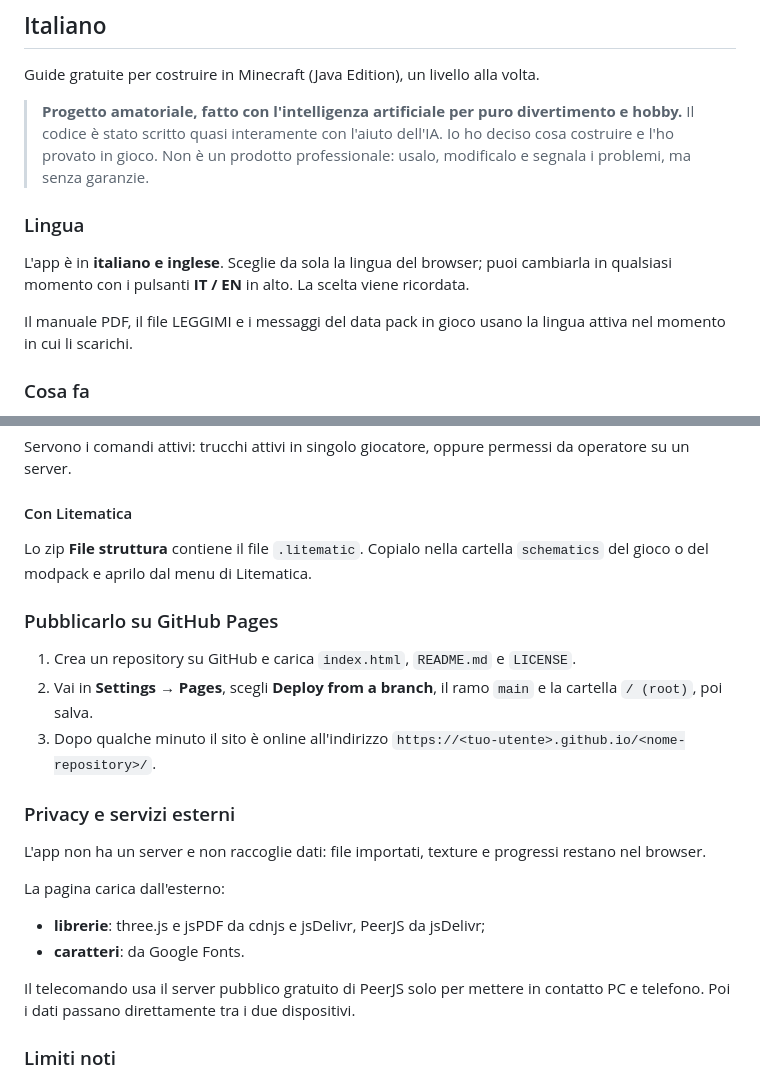
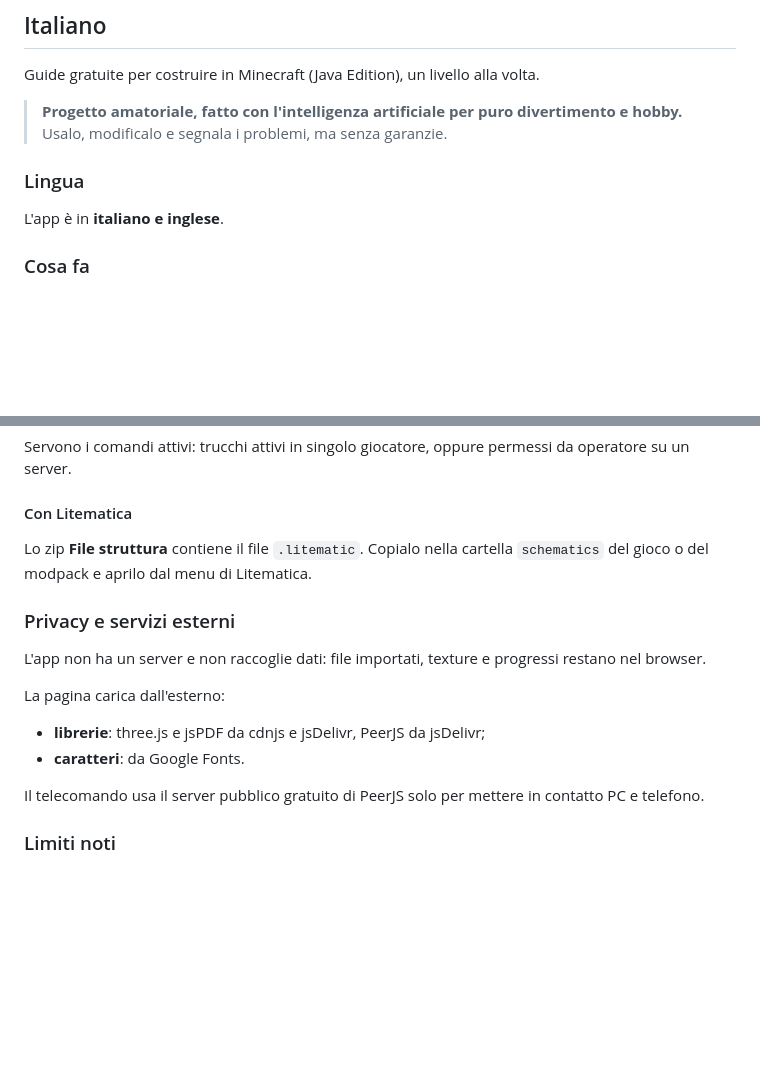
Before and after one commit to siuuuummm/Blocco-per-Blocco, a Markdown page: README.md, 2 parts joined by grey strips. Rendered like a GitHub page; blank space fills up the shorter version.

Commit message:
Update README with language and GitHub Pages info
Removed redundant information about GitHub Pages deployment and clarified language selection.

```diff
--- a/README.md
+++ b/README.md
@@ -9,14 +9,11 @@
 Guide gratuite per costruire in Minecraft (Java Edition), un livello alla volta.
 
 > **Progetto amatoriale, fatto con l'intelligenza artificiale per puro divertimento e hobby.**
-> Il codice è stato scritto quasi interamente con l'aiuto dell'IA. Io ho deciso cosa costruire e l'ho provato in gioco.
-> Non è un prodotto professionale: usalo, modificalo e segnala i problemi, ma senza garanzie.
+> Usalo, modificalo e segnala i problemi, ma senza garanzie.
 
 ### Lingua
 
-L'app è in **italiano e inglese**. Sceglie da sola la lingua del browser; puoi cambiarla in qualsiasi momento con i pulsanti **IT / EN** in alto. La scelta viene ricordata.
-
-Il manuale PDF, il file LEGGIMI e i messaggi del data pack in gioco usano la lingua attiva nel momento in cui li scarichi.
+L'app è in **italiano e inglese**.
 
 ### Cosa fa
 
@@ -62,12 +59,6 @@ Servono i comandi attivi: trucchi attivi in singolo giocatore, oppure permessi d
 
 Lo zip **File struttura** contiene il file `.litematic`. Copialo nella cartella `schematics` del gioco o del modpack e aprilo dal menu di Litematica.
 
-### Pubblicarlo su GitHub Pages
-
-1. Crea un repository su GitHub e carica `index.html`, `README.md` e `LICENSE`.
-2. Vai in **Settings → Pages**, scegli **Deploy from a branch**, il ramo `main` e la cartella `/ (root)`, poi salva.
-3. Dopo qualche minuto il sito è online all'indirizzo `https://<tuo-utente>.github.io/<nome-repository>/`.
-
 ### Privacy e servizi esterni
 
 L'app non ha un server e non raccoglie dati: file importati, texture e progressi restano nel browser.
@@ -76,7 +67,7 @@ La pagina carica dall'esterno:
 - **librerie**: three.js e jsPDF da cdnjs e jsDelivr, PeerJS da jsDelivr;
 - **caratteri**: da Google Fonts.
 
-Il telecomando usa il server pubblico gratuito di PeerJS solo per mettere in contatto PC e telefono. Poi i dati passano direttamente tra i due dispositivi.
+Il telecomando usa il server pubblico gratuito di PeerJS solo per mettere in contatto PC e telefono.
 
 ### Limiti noti
 
```
